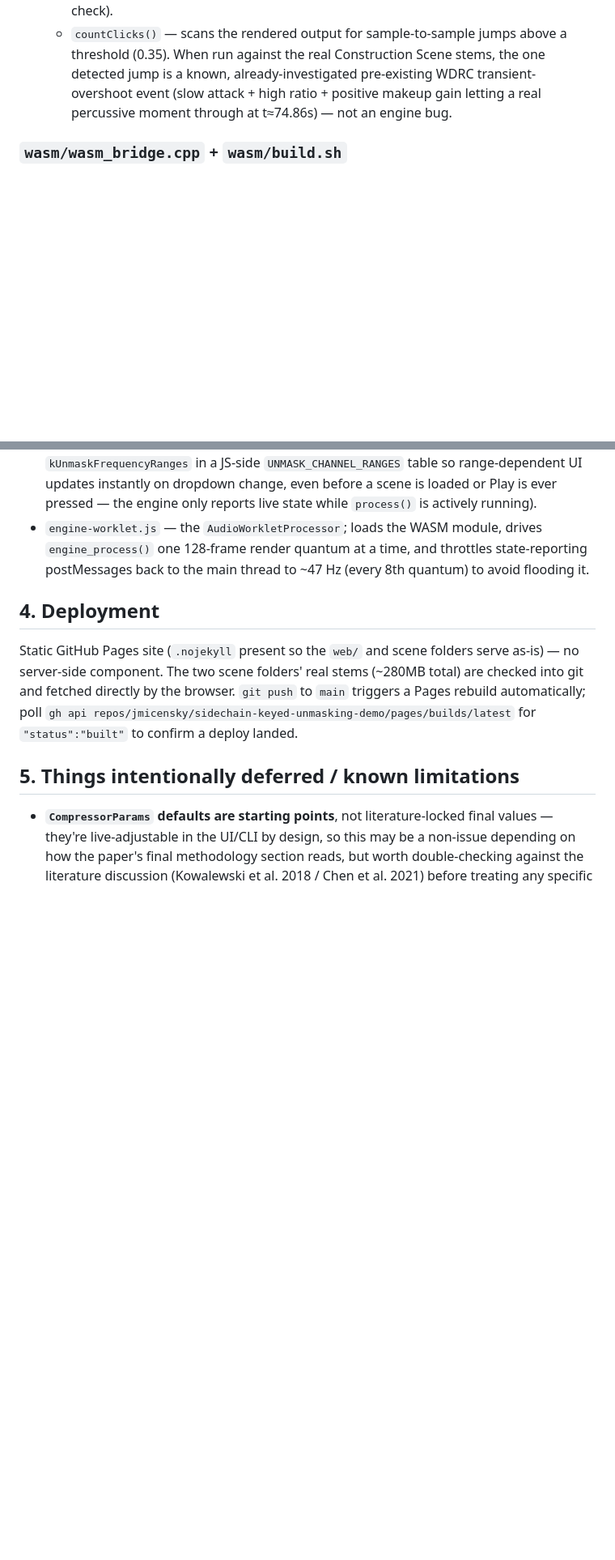
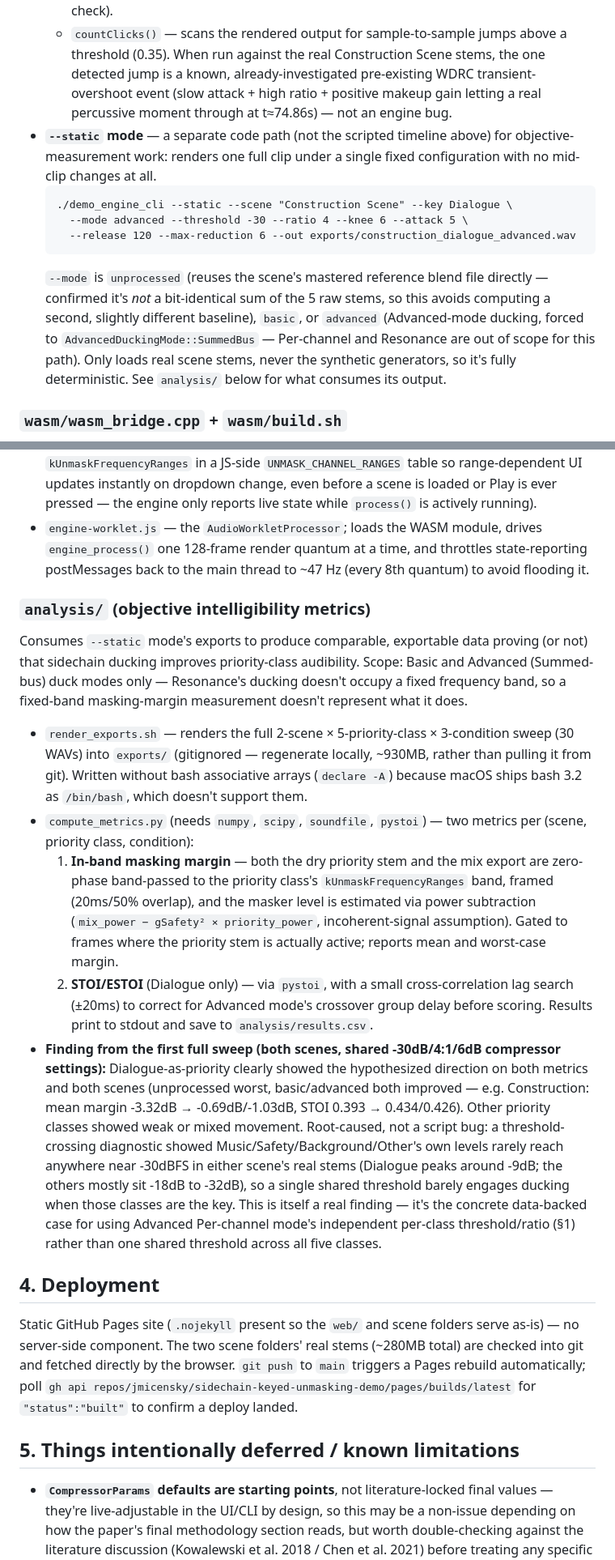
Before and after one commit to jmicensky/sidechain-keyed-unmasking-demo, a Markdown page: HANDOFF.md, 2 parts joined by grey strips. Shown at 81% size. GitHub-like rendering; blank space fills up the shorter version.

Commit message:
Update HANDOFF.md for the static export mode + analysis pipeline
Keeps the handoff doc current after ca48a3a: documents --static mode in
main.cpp's section, adds an analysis/ module section (render_exports.sh,
compute_metrics.py, the metrics methodology, and the actual finding from
the first full sweep), updates the directory tree, and updates the
known-limitations/next-steps sections to reference the concrete data now
backing the "derive per-class recommended values" suggestion rather than
stating it as a hypothetical.

Co-Authored-By: Claude Sonnet 5 <noreply@anthropic.com>

````diff
--- a/HANDOFF.md
+++ b/HANDOFF.md
@@ -259,6 +265,22 @@ Per-sample signal flow inside `Engine::process()`:
     pre-existing WDRC transient-overshoot event (slow attack + high ratio +
     positive makeup gain letting a real percussive moment through at
     t≈74.86s) — not an engine bug.
+- **`--static` mode** — a separate code path (not the scripted timeline
+  above) for objective-measurement work: renders one full clip under a
+  single fixed configuration with no mid-clip changes at all.
+  ```
+  ./demo_engine_cli --static --scene "Construction Scene" --key Dialogue \
+    --mode advanced --threshold -30 --ratio 4 --knee 6 --attack 5 \
+    --release 120 --max-reduction 6 --out exports/construction_dialogue_advanced.wav
+  ```
+  `--mode` is `unprocessed` (reuses the scene's mastered reference blend
+  file directly — confirmed it's *not* a bit-identical sum of the 5 raw
+  stems, so this avoids computing a second, slightly different baseline),
+  `basic`, or `advanced` (Advanced-mode ducking, forced to
+  `AdvancedDuckingMode::SummedBus` — Per-channel and Resonance are out of
+  scope for this path). Only loads real scene stems, never the synthetic
+  generators, so it's fully deterministic. See `analysis/` below for what
+  consumes its output.
 
 ### `wasm/wasm_bridge.cpp` + `wasm/build.sh`
 Thin `extern "C"` wrapper exposing `Engine` to WebAssembly — one function per
@@ -291,6 +313,45 @@ auto-regenerated. Requires Emscripten (pinned path in the script:
   throttles state-reporting postMessages back to the main thread to ~47 Hz
   (every 8th quantum) to avoid flooding it.
 
+### `analysis/` (objective intelligibility metrics)
+Consumes `--static` mode's exports to produce comparable, exportable data
+proving (or not) that sidechain ducking improves priority-class audibility.
+Scope: Basic and Advanced (Summed-bus) duck modes only — Resonance's
+ducking doesn't occupy a fixed frequency band, so a fixed-band
+masking-margin measurement doesn't represent what it does.
+- `render_exports.sh` — renders the full 2-scene × 5-priority-class ×
+  3-condition sweep (30 WAVs) into `exports/` (gitignored — regenerate
+  locally, ~930MB, rather than pulling it from git). Written without bash
+  associative arrays (`declare -A`) because macOS ships bash 3.2 as
+  `/bin/bash`, which doesn't support them.
+- `compute_metrics.py` (needs `numpy`, `scipy`, `soundfile`, `pystoi`) —
+  two metrics per (scene, priority class, condition):
+  1. **In-band masking margin** — both the dry priority stem and the mix
+     export are zero-phase band-passed to the priority class's
+     `kUnmaskFrequencyRanges` band, framed (20ms/50% overlap), and the
+     masker level is estimated via power subtraction
+     (`mix_power − gSafety² × priority_power`, incoherent-signal
+     assumption). Gated to frames where the priority stem is actually
+     active; reports mean and worst-case margin.
+  2. **STOI/ESTOI** (Dialogue only) — via `pystoi`, with a small
+     cross-correlation lag search (±20ms) to correct for Advanced mode's
+     crossover group delay before scoring.
+  Results print to stdout and save to `analysis/results.csv`.
+- **Finding from the first full sweep (both scenes, shared -30dB/4:1/6dB
+  compressor settings):** Dialogue-as-priority clearly showed the
+  hypothesized direction on both metrics and both scenes (unprocessed
+  worst, basic/advanced both improved — e.g. Construction: mean margin
+  -3.32dB → -0.69dB/-1.03dB, STOI 0.393 → 0.434/0.426). Other priority
+  classes showed weak or mixed movement. Root-caused, not a script bug: a
+  threshold-crossing diagnostic showed Music/Safety/Background/Other's own
+  levels rarely reach anywhere near -30dBFS in either scene's real stems
+  (Dialogue peaks around -9dB; the others mostly sit -18dB to -32dB), so a
+  single shared threshold barely engages ducking when those classes are
+  the key. This is itself a real finding — it's the concrete data-backed
+  case for using Advanced Per-channel mode's independent per-class
+  threshold/ratio (§1) rather than one shared threshold across all five
+  classes.
+
 ## 4. Deployment
 
 Static GitHub Pages site (`.nojekyll` present so the `web/` and scene
````
Also changed, not shown: other parts of HANDOFF.md (+20 -6 lines).
